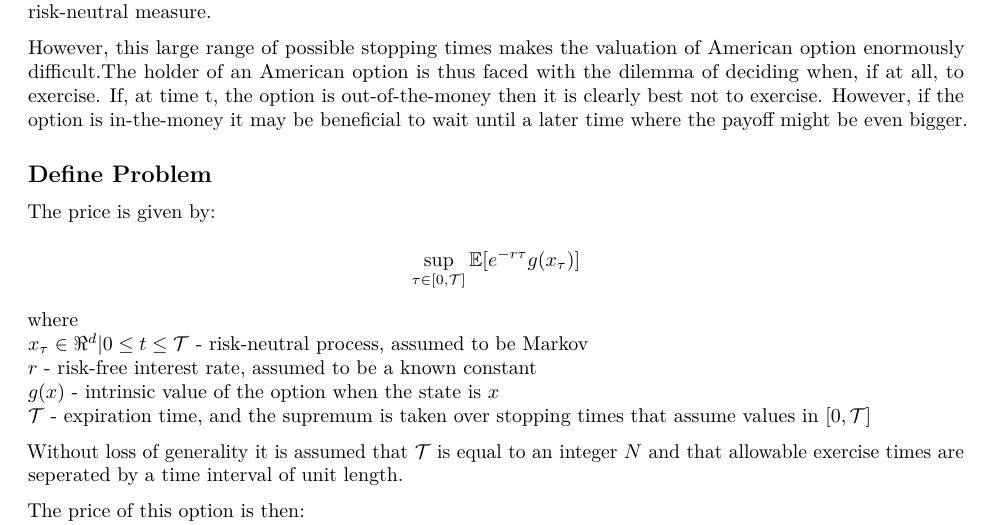
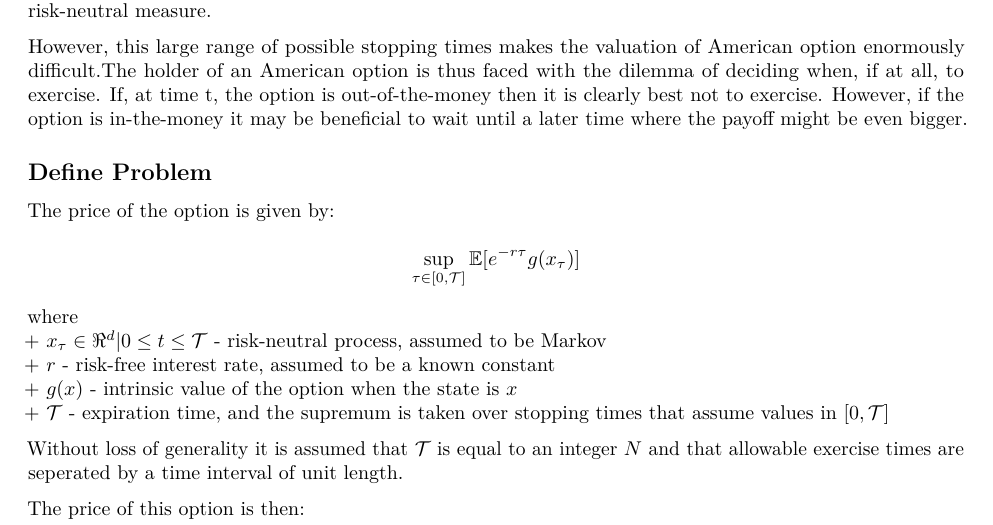
Before and after one commit to uhoenig/DUN-Y, an R Markdown document (DUN-Y_Report.Rmd): part of page 1 of 2, cut so that both start at the same text. Rendered offline with R 4.5, knitr and Pandoc, then LaTeX, with nearby package versions.

Commit message:
minor changes

```diff
--- a/DUN-Y_Report.Rmd
+++ b/DUN-Y_Report.Rmd
@@ -19,13 +19,13 @@ later time where the payoff might be even bigger.
 
 ## Define Problem
 
-The price is given by:
+The price of the option is given by:
 $$\sup_{\tau \in [0,\cal{T}]}\mathbb{E}[e^{-r\tau}g(x_\tau)]$$
 where
-${x_\tau \in \Re^d | 0\leq t \leq \cal{T}}$ - risk-neutral process, assumed to be Markov
-$r$ - risk-free interest rate, assumed to be a known constant
-$g(x)$ - intrinsic value of the option when the state is $x$
-$\cal{T}$ - expiration time, and the supremum is taken over stopping times that assume values in $[0,\cal{T}]$
++ ${x_\tau \in \Re^d | 0\leq t \leq \cal{T}}$ - risk-neutral process, assumed to be Markov
++ $r$ - risk-free interest rate, assumed to be a known constant
++ $g(x)$ - intrinsic value of the option when the state is $x$
++ $\cal{T}$ - expiration time, and the supremum is taken over stopping times that assume values in $[0,\cal{T}]$
 
 Without loss of generality it is assumed that $\mathcal{T}$ is equal to an integer $N$ and that allowable exercise times are seperated by a time interval of unit length.
 
```
Also changed, not shown: DUN-Y_Report.Rmd (6 more changed lines).
